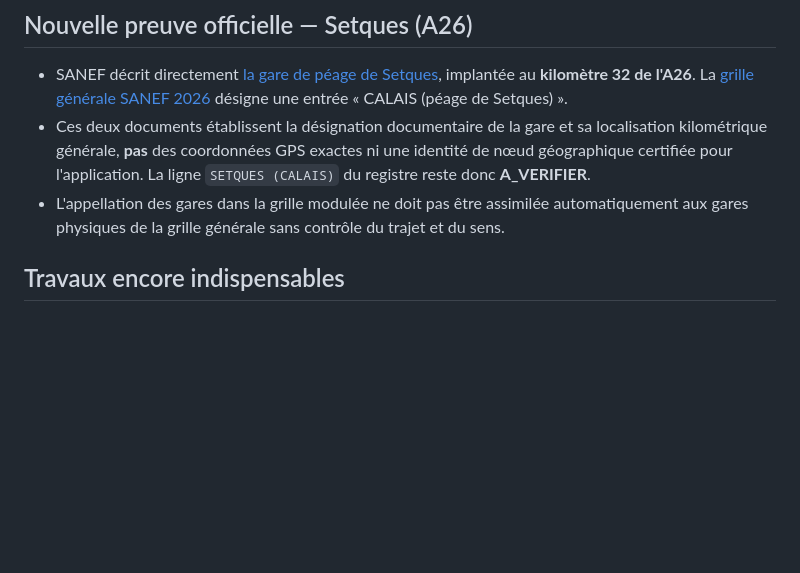
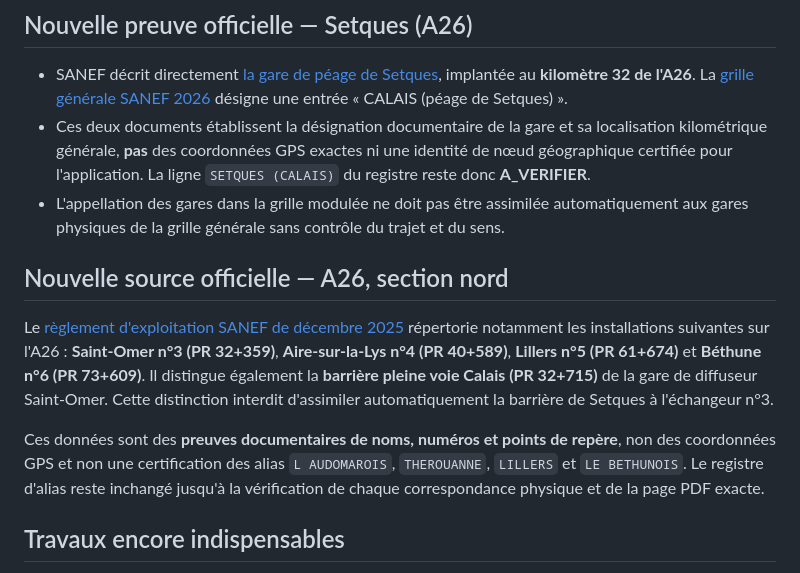
Before and after one commit to at374/convoyage-app, a Markdown page: SANEF_A1_RESTANT_A_CERTIFIER_2026.md, the part around the change. GitHub-like rendering; blank space fills up the shorter version.

Commit message:
docs(tolls): record official A26 station chainages and distinguish Calais barrier from Saint-Omer interchange

```diff
--- a/SANEF_A1_RESTANT_A_CERTIFIER_2026.md
+++ b/SANEF_A1_RESTANT_A_CERTIFIER_2026.md
@@ -15,6 +15,12 @@ Date de référence des grilles : **1er février 2026**.
 - SANEF décrit directement [la gare de péage de Setques](https://www.autoroutes.sanef.com/fr/mon-voyage/peage-de-setques), implantée au **kilomètre 32 de l'A26**. La [grille générale SANEF 2026](https://www.autoroutes.sanef.com/sites/default/files/2026-01/2026_02-Grille-Sanef.pdf) désigne une entrée « CALAIS (péage de Setques) ».
 - Ces deux documents établissent la désignation documentaire de la gare et sa localisation kilométrique générale, **pas** des coordonnées GPS exactes ni une identité de nœud géographique certifiée pour l'application. La ligne `SETQUES (CALAIS)` du registre reste donc **A_VERIFIER**.
 - L'appellation des gares dans la grille modulée ne doit pas être assimilée automatiquement aux gares physiques de la grille générale sans contrôle du trajet et du sens.
+
+## Nouvelle source officielle — A26, section nord
+
+Le [règlement d'exploitation SANEF de décembre 2025](https://www.autoroutes.sanef.com/sites/default/files/2025-12/reglement-exploitation-Sanef-12-2025-Version-K-2.pdf) répertorie notamment les installations suivantes sur l'A26 : **Saint-Omer n°3 (PR 32+359)**, **Aire-sur-la-Lys n°4 (PR 40+589)**, **Lillers n°5 (PR 61+674)** et **Béthune n°6 (PR 73+609)**. Il distingue également la **barrière pleine voie Calais (PR 32+715)** de la gare de diffuseur Saint-Omer. Cette distinction interdit d'assimiler automatiquement la barrière de Setques à l'échangeur n°3.
+
+Ces données sont des **preuves documentaires de noms, numéros et points de repère**, non des coordonnées GPS et non une certification des alias `L AUDOMAROIS`, `THEROUANNE`, `LILLERS` et `LE BETHUNOIS`. Le registre d'alias reste inchangé jusqu'à la vérification de chaque correspondance physique et de la page PDF exacte.
 
 ## Travaux encore indispensables
 
```
